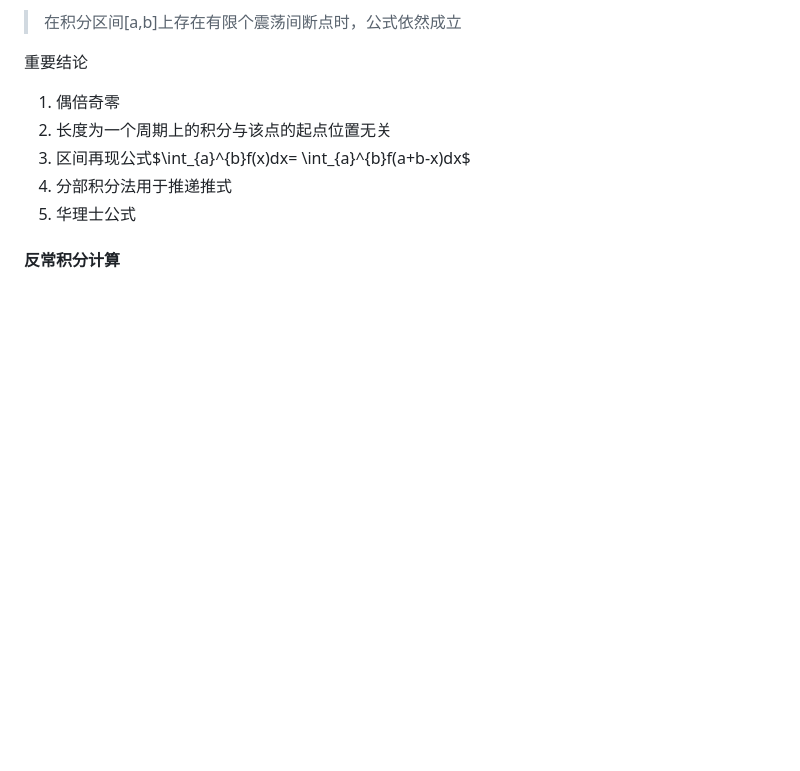
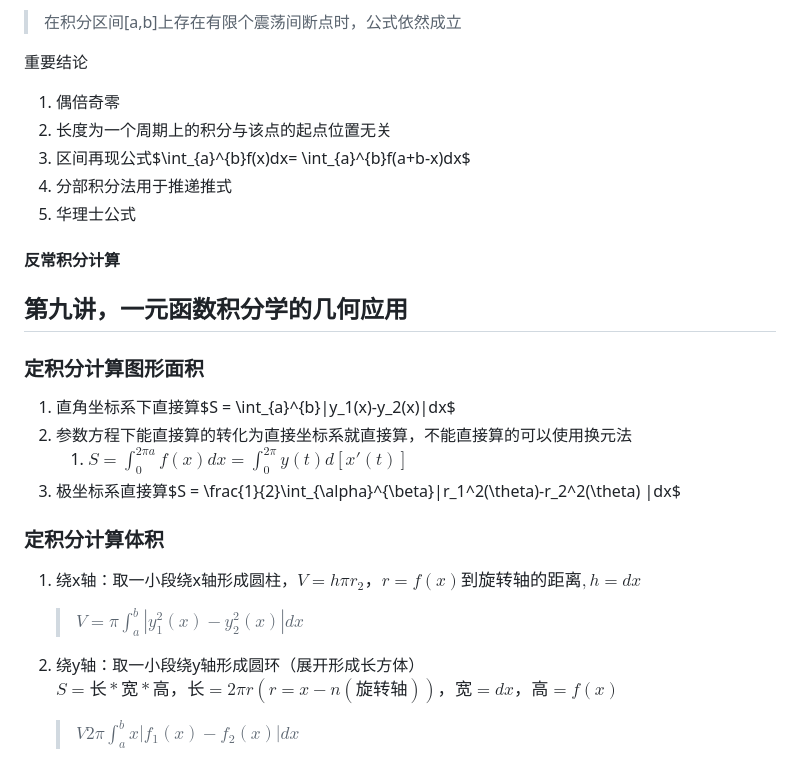
Before and after one commit to 1xingao/1xingao, a Markdown page: notebook/考研数学.md, the part around the change. GitHub-like rendering; blank space fills up the shorter version.

```diff
--- a/notebook/考研数学.md
+++ b/notebook/考研数学.md
@@ -473,3 +473,22 @@ $$
 5. 华理士公式
 
 #### 反常积分计算
+
+## 第九讲，一元函数积分学的几何应用
+
+### 定积分计算图形面积
+
+1. 直角坐标系下直接算$S = \int_{a}^{b}|y_1(x)-y_2(x)|dx$
+2. 参数方程下能直接算的转化为直接坐标系就直接算，不能直接算的可以使用换元法
+   1. $S = \int_{0}^{2\pi a}f(x)dx = \int_{0}^{2\pi}y(t)d[x'(t)]$
+3. 极坐标系直接算$S = \frac{1}{2}\int_{\alpha}^{\beta}|r_1^2(\theta)-r_2^2(\theta) |dx$
+
+### 定积分计算体积
+
+1. 绕x轴：取一小段绕x轴形成圆柱，$V = h\pi r_2，r= f(x)到旋转轴的距离,h = dx$
+
+   > $V = \pi \int_{a}^{b}|y_1^2(x)-y_2^2(x)|dx$
+
+2. 绕y轴：取一小段绕y轴形成圆环（展开形成长方体）$S = 长*宽*高，长 = 2\pi r(r =x-n(旋转轴) )，宽= dx，高 = f(x)$
+
+   > $V 2\pi \int_{a}^{b}x|f_1(x)- f_2(x)|dx$
```
